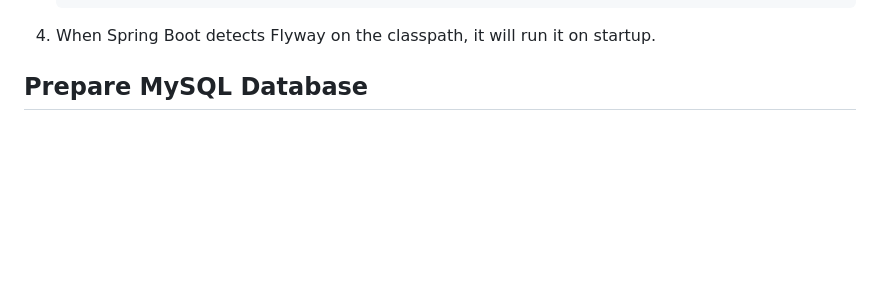
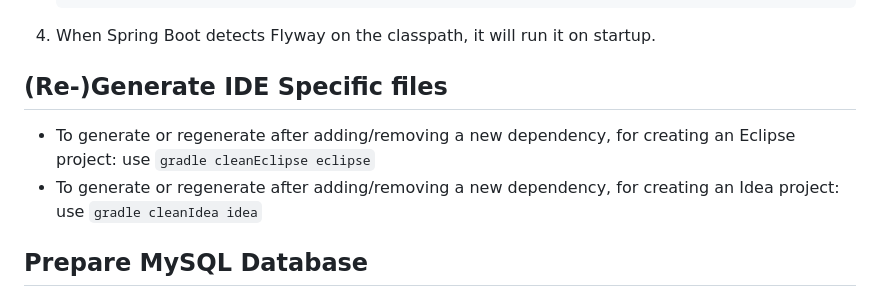
Before and after one commit to DhavalDalal/spring-flyway, a Markdown page: README.md, the part around the change. Rendered like a GitHub page; blank space fills up the shorter version.

Commit message:
Added section on (Re-)Generate IDE Specific files

````diff
--- a/README.md
+++ b/README.md
@@ -72,6 +72,10 @@ automating the deployment of database changes.  It has following features:
 
 4. When Spring Boot detects Flyway on the classpath, it will run it on
 startup.
+
+## (Re-)Generate IDE Specific files
+* To generate or regenerate after adding/removing a new dependency, for creating an Eclipse project: use ```gradle cleanEclipse eclipse```
+* To generate or regenerate after adding/removing a new dependency, for creating an Idea project: use ```gradle cleanIdea idea```
 
 ## Prepare MySQL Database
 ### Using Local Installation of MySQL Server
````
